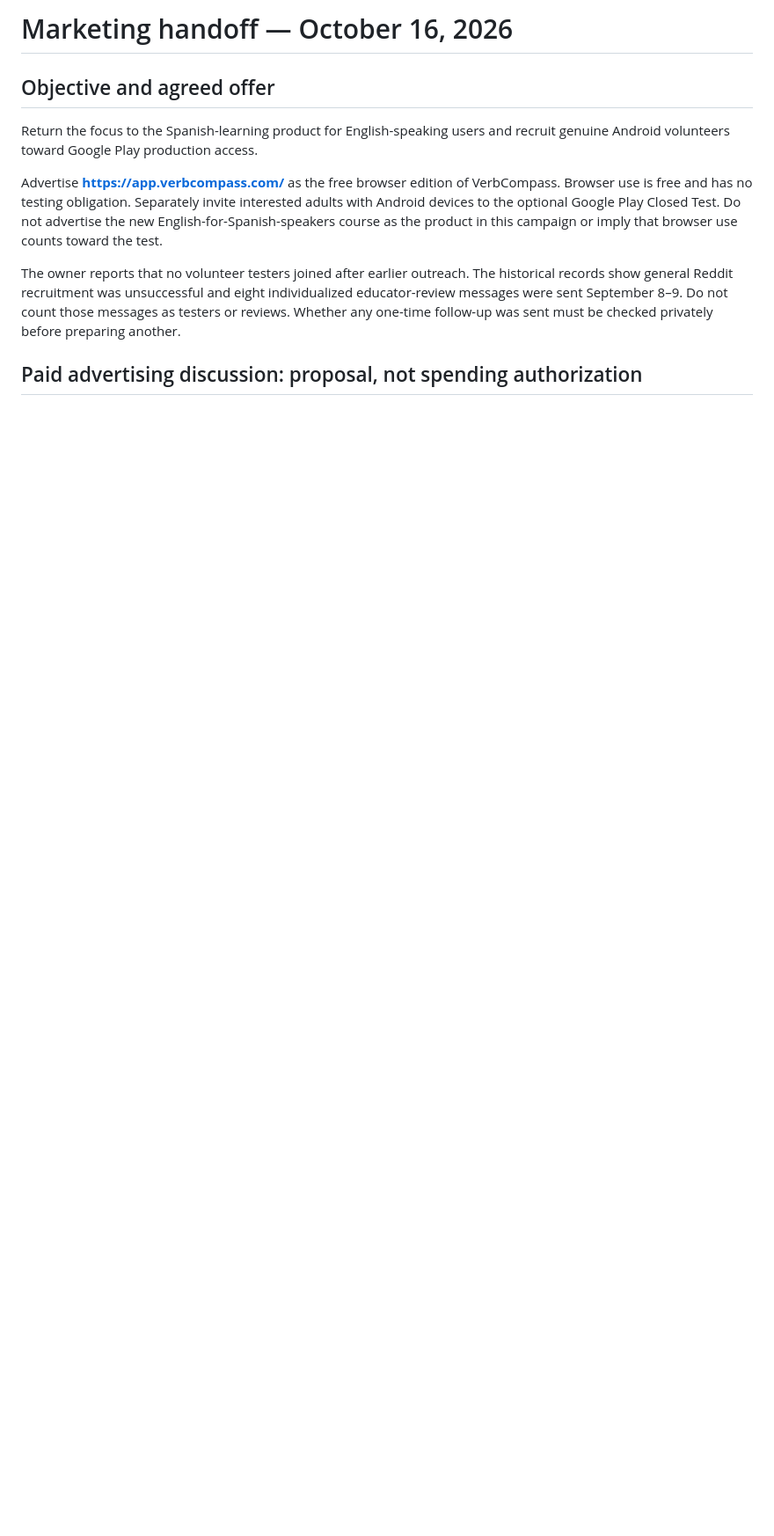
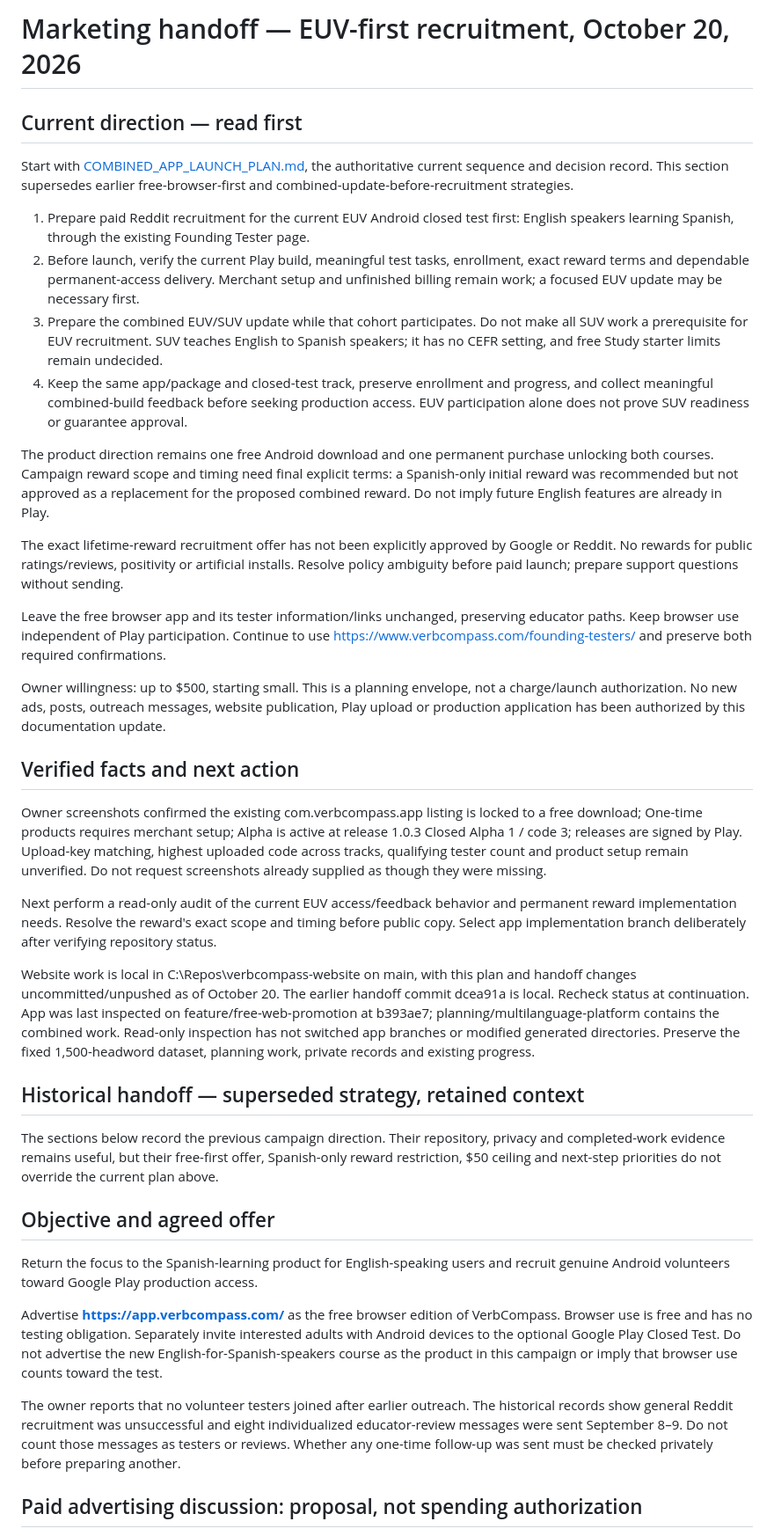
Before and after one commit to normstraker/verbcompass-website, a Markdown page: docs/MARKETING_HANDOFF.md, the part around the change. Shown at 88% size. Drawn GitHub-style; blank space fills up the shorter version.

Commit message:
Document EUV-first tester recruitment and combined app rollout

```diff
--- a/docs/MARKETING_HANDOFF.md
+++ b/docs/MARKETING_HANDOFF.md
@@ -1,4 +1,65 @@
-# Marketing handoff — October 16, 2026
+# Marketing handoff — EUV-first recruitment, October 20, 2026
+
+## Current direction — read first
+
+Start with [COMBINED_APP_LAUNCH_PLAN.md](COMBINED_APP_LAUNCH_PLAN.md), the authoritative
+current sequence and decision record. This section supersedes earlier free-browser-first
+and combined-update-before-recruitment strategies.
+
+1. Prepare paid Reddit recruitment for the current EUV Android closed test first:
+   English speakers learning Spanish, through the existing Founding Tester page.
+2. Before launch, verify the current Play build, meaningful test tasks, enrollment,
+   exact reward terms and dependable permanent-access delivery. Merchant setup and
+   unfinished billing remain work; a focused EUV update may be necessary first.
+3. Prepare the combined EUV/SUV update while that cohort participates. Do not make
+   all SUV work a prerequisite for EUV recruitment. SUV teaches English to Spanish
+   speakers; it has no CEFR setting, and free Study starter limits remain undecided.
+4. Keep the same app/package and closed-test track, preserve enrollment and progress,
+   and collect meaningful combined-build feedback before seeking production access.
+   EUV participation alone does not prove SUV readiness or guarantee approval.
+
+The product direction remains one free Android download and one permanent purchase
+unlocking both courses. Campaign reward scope and timing need final explicit terms:
+a Spanish-only initial reward was recommended but not approved as a replacement for
+the proposed combined reward. Do not imply future English features are already in Play.
+
+The exact lifetime-reward recruitment offer has not been explicitly approved by Google
+or Reddit. No rewards for public ratings/reviews, positivity or artificial installs.
+Resolve policy ambiguity before paid launch; prepare support questions without sending.
+
+Leave the free browser app and its tester information/links unchanged, preserving
+educator paths. Keep browser use independent of Play participation. Continue to use
+https://www.verbcompass.com/founding-testers/ and preserve both required confirmations.
+
+Owner willingness: up to $500, starting small. This is a planning envelope, not a
+charge/launch authorization. No new ads, posts, outreach messages, website publication,
+Play upload or production application has been authorized by this documentation update.
+
+## Verified facts and next action
+
+Owner screenshots confirmed the existing com.verbcompass.app listing is locked to a
+free download; One-time products requires merchant setup; Alpha is active at release
+1.0.3 Closed Alpha 1 / code 3; releases are signed by Play. Upload-key matching, highest
+uploaded code across tracks, qualifying tester count and product setup remain unverified.
+Do not request screenshots already supplied as though they were missing.
+
+Next perform a read-only audit of the current EUV access/feedback behavior and permanent
+reward implementation needs. Resolve the reward's exact scope and timing before public
+copy. Select app implementation branch deliberately after verifying repository status.
+
+Website work is local in C:\Repos\verbcompass-website on main, with this plan and handoff
+changes uncommitted/unpushed as of October 20. The earlier handoff commit dcea91a is local.
+Recheck status at continuation. App was last inspected on feature/free-web-promotion at
+b393ae7; planning/multilanguage-platform contains the combined work. Read-only inspection
+has not switched app branches or modified generated directories. Preserve the fixed
+1,500-headword dataset, planning work, private records and existing progress.
+
+## Historical handoff — superseded strategy, retained context
+
+The sections below record the previous campaign direction. Their repository,
+privacy and completed-work evidence remains useful, but their free-first offer,
+Spanish-only reward restriction, $50 ceiling and next-step priorities do not
+override the current plan above.
 
 ## Objective and agreed offer
 
```
Also changed, not shown: docs/COMBINED_APP_LAUNCH_PLAN.md (added, +395 -0 lines), docs/NEXT_SESSION_HANDOFF.md (+36 -1 lines).
